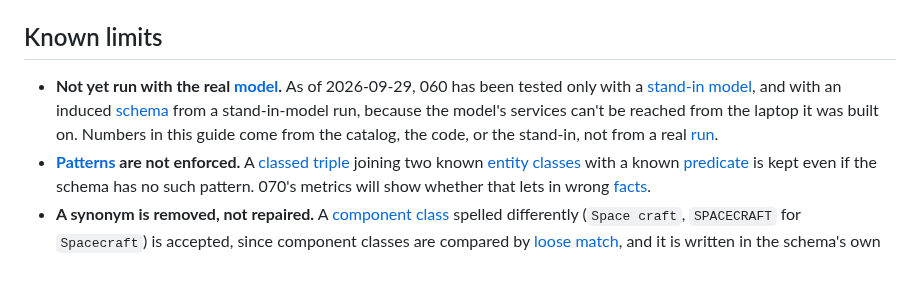
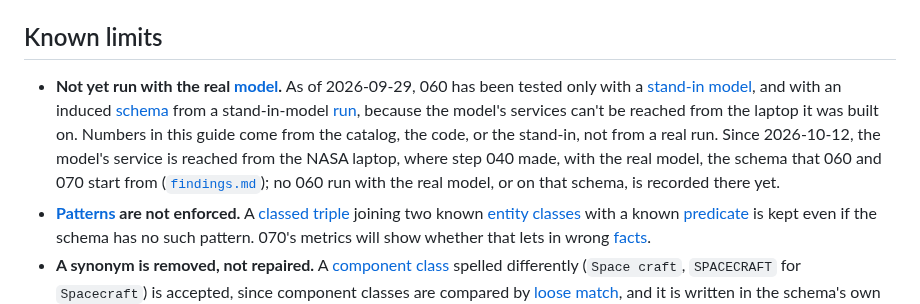
Before and after one commit to iulia-iordanescu/datanasagov_KG_proj, a Markdown page: 060_extract/060_extract.md, the part around the change. Rendered like a GitHub page; blank space fills up the shorter version.

Commit message:
050, 060, 070 guides: the model's service is reached from the NASA laptop since 2026-10-12, where 040 made the schema; no real 050-070 run recorded yet

```diff
--- a/060_extract/060_extract.md
+++ b/060_extract/060_extract.md
@@ -244,7 +244,7 @@ Each prompt is a plain text file: open it to read exactly what the [model](../do
 
 ## Known limits
 
-- **Not yet run with the real [model](../docs/terminology.md#8-the-pipeline).** As of 2026-09-29, 060 has been tested only with a [stand-in model](../docs/terminology.md#8-the-pipeline), and with an induced [schema](../docs/terminology.md#3-schemas) from a stand-in-model run, because the model's services can't be reached from the laptop it was built on. Numbers in this guide come from the catalog, the code, or the stand-in, not from a real [run](../docs/terminology.md#8-the-pipeline).
+- **Not yet run with the real [model](../docs/terminology.md#8-the-pipeline).** As of 2026-09-29, 060 has been tested only with a [stand-in model](../docs/terminology.md#8-the-pipeline), and with an induced [schema](../docs/terminology.md#3-schemas) from a stand-in-model [run](../docs/terminology.md#8-the-pipeline), because the model's services can't be reached from the laptop it was built on. Numbers in this guide come from the catalog, the code, or the stand-in, not from a real run. Since 2026-10-12, the model's service is reached from the NASA laptop, where step 040 made, with the real model, the schema that 060 and 070 start from ([`findings.md`](../docs/findings.md#2026-10-12--step-040--the-baseline-schema)); no 060 run with the real model, or on that schema, is recorded there yet.
 - **[Patterns](../docs/terminology.md#3-schemas) are not enforced.** A [classed triple](../docs/terminology.md#2-triples) joining two known [entity classes](../docs/terminology.md#3-schemas) with a known [predicate](../docs/terminology.md#3-schemas) is kept even if the schema has no such pattern. 070's metrics will show whether that lets in wrong [facts](../docs/terminology.md#2-triples).
 - **A synonym is removed, not repaired.** A [component class](../docs/terminology.md#3-schemas) spelled differently (`Space craft`, `SPACECRAFT` for `Spacecraft`) is accepted, since component classes are compared by [loose match](../docs/terminology.md#3-schemas), and it is written in the schema's own spelling. A true synonym (`Satellite`) is removed; the [report](../docs/terminology.md#8-the-pipeline) lists it.
 - **The model varies.** Rerunning with an empty cache can extract different classed triples; the cache makes a rerun reproducible.
```
Also changed, not shown: 050_annotate/050_annotate.md (+1 -1 lines), 070_evaluate/070_evaluate.md (+1 -1 lines).
